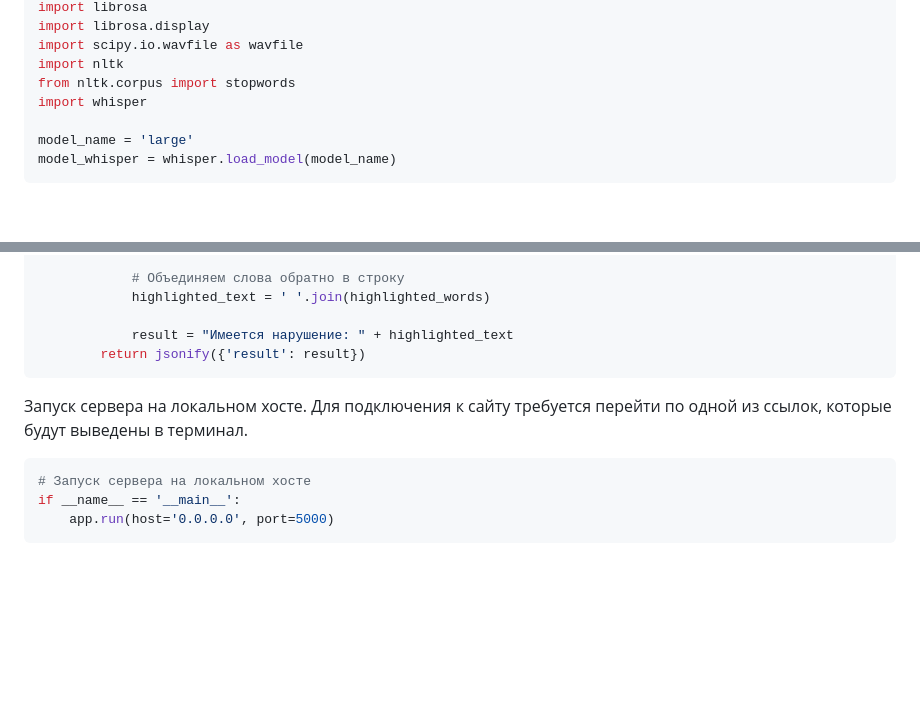
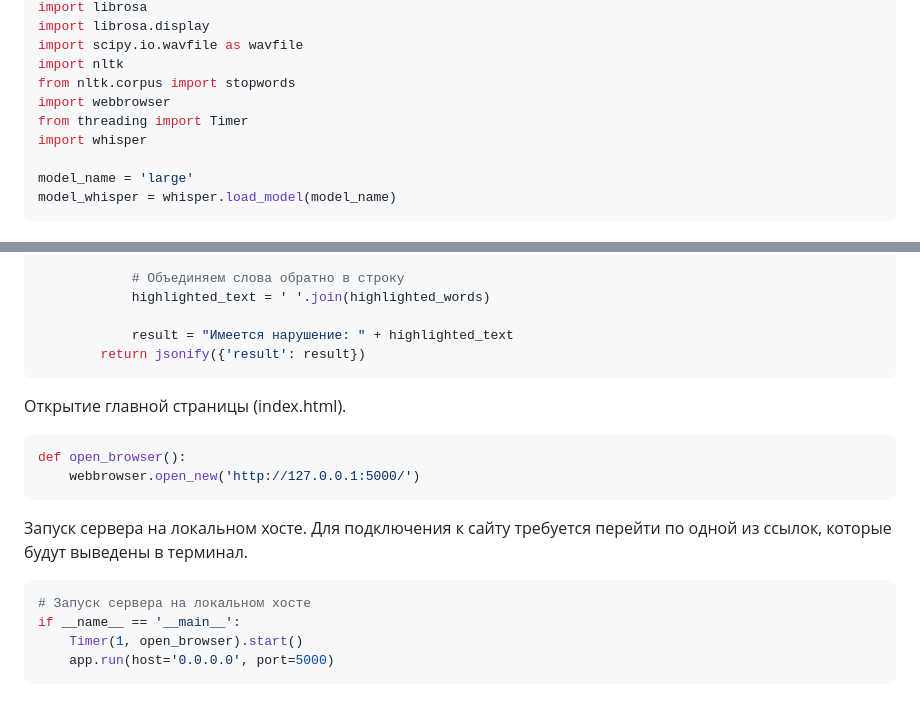
Before and after one commit to Cat-Programmers/AudioML, a Markdown page: README.md, 2 parts joined by grey strips. GitHub-like rendering; blank space fills up the shorter version.

````diff
--- a/README.md
+++ b/README.md
@@ -32,6 +32,8 @@ import librosa.display
 import scipy.io.wavfile as wavfile
 import nltk
 from nltk.corpus import stopwords
+import webbrowser
+from threading import Timer
 import whisper
 
 model_name = 'large'
@@ -258,10 +260,18 @@ def predict_audio():
         return jsonify({'result': result})
 ```
 
+Открытие главной страницы (index.html).
+
+```python
+def open_browser():
+    webbrowser.open_new('http://127.0.0.1:5000/')
+```
+
 Запуск сервера на локальном хосте. Для подключения к сайту требуется перейти по одной из ссылок, которые будут выведены в терминал.
 
 ```python
 # Запуск сервера на локальном хосте
 if __name__ == '__main__':
+    Timer(1, open_browser).start()
     app.run(host='0.0.0.0', port=5000)
 ```
````
